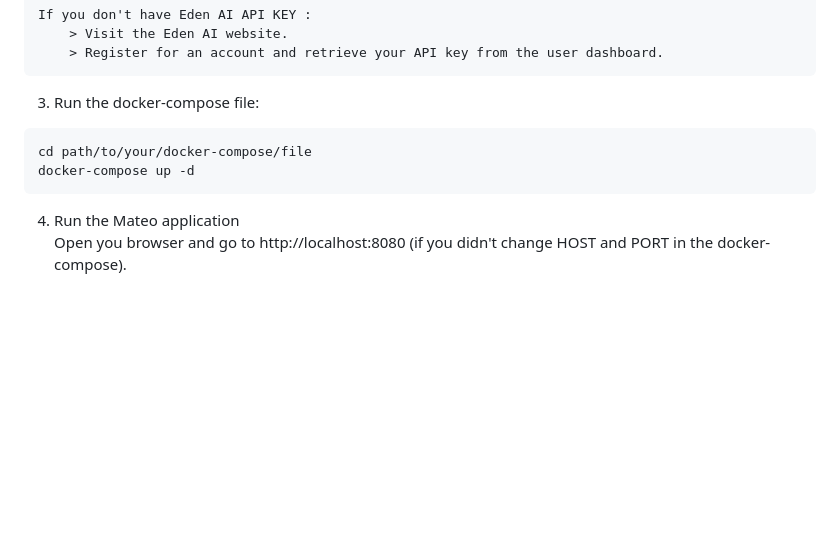
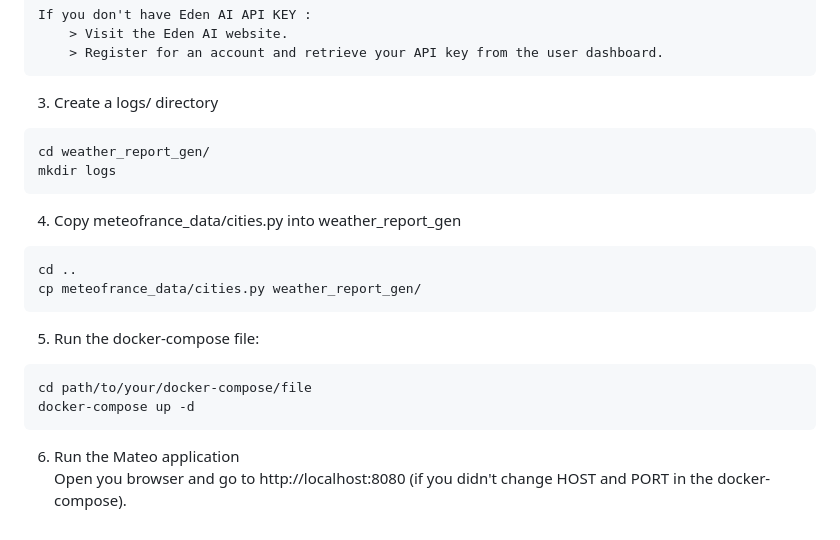
Before and after one commit to kstarkiller/meteo_assistant, a Markdown page: README.md, the part around the change. Rendered like a GitHub page; blank space fills up the shorter version.

````diff
--- a/README.md
+++ b/README.md
@@ -123,11 +123,23 @@ Also, you must replace environnements variables by your owns, especially the Ede
         > Visit the Eden AI website.
         > Register for an account and retrieve your API key from the user dashboard.
 
-3. Run the docker-compose file:
+3. Create a logs/ directory
+```bash
+cd weather_report_gen/
+mkdir logs
+```
+
+4. Copy meteofrance_data/cities.py into weather_report_gen
+```bash
+cd ..
+cp meteofrance_data/cities.py weather_report_gen/
+```
+
+5. Run the docker-compose file:
 ```bash
 cd path/to/your/docker-compose/file
 docker-compose up -d
 ```
 
-4. Run the Mateo application
+6. Run the Mateo application
 Open you browser and go to http://localhost:8080 (if you didn't change HOST and PORT in the docker-compose).
````
